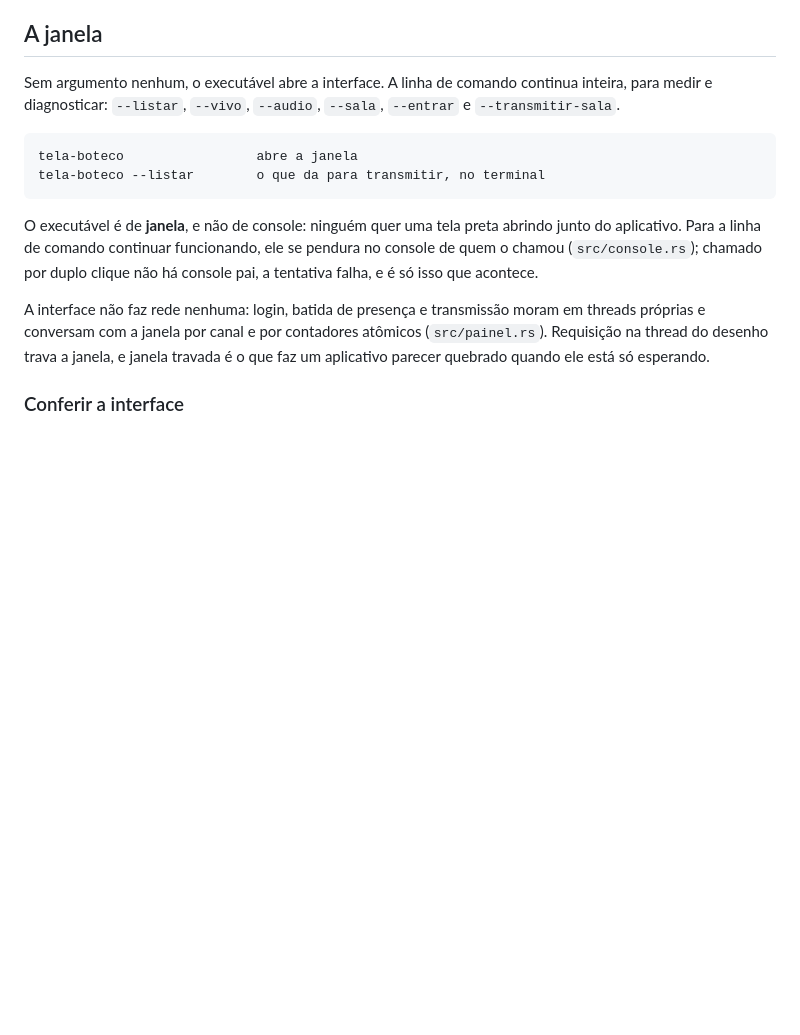
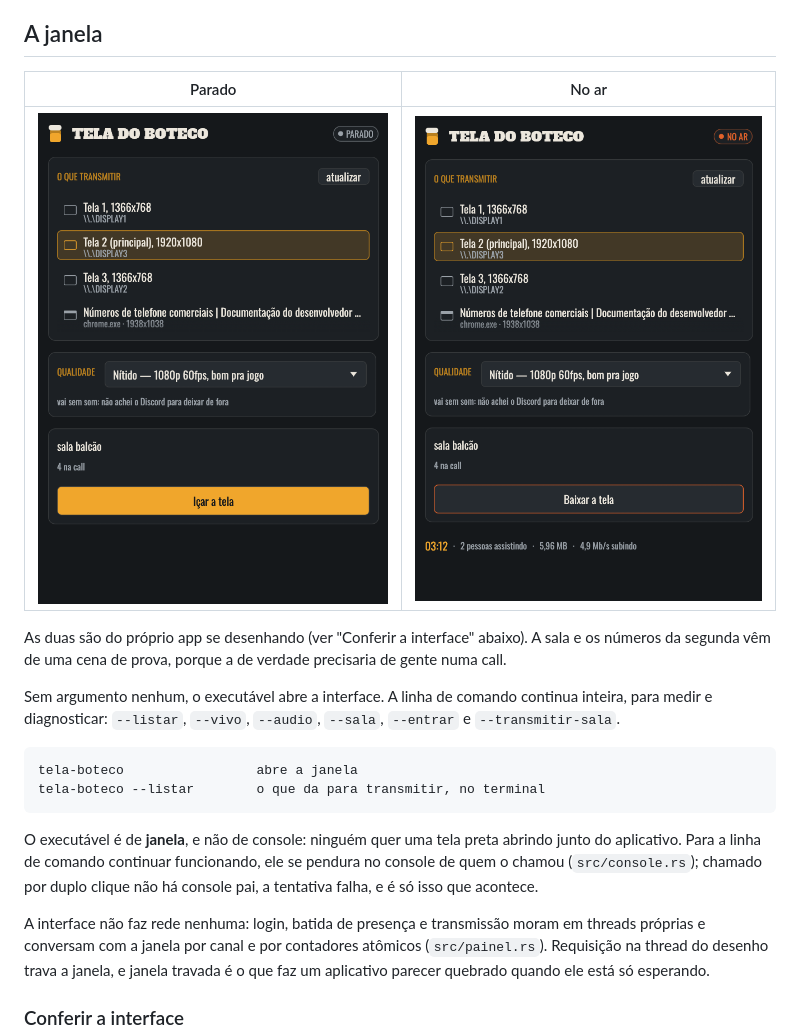
Before and after one commit to SrTecc/tela-boteco, a Markdown page: README.md, the part around the change. Rendered like a GitHub page; pictures changed too: docs/janela-no-ar.png (added), docs/janela.png (added); blank space fills up the shorter version.

Commit message:
docs: as duas telas da janela no README
Quem chega no repositorio nao tem como saber com o que o app se parece, e
descricao de interface nao substitui olhar. As duas imagens sao o proprio app se
desenhando pelas cenas de prova, e nao foto de tela: a janela e desenhada pela
placa, entao fotografar a tela devolve o papel de parede.

```diff
--- a/README.md
+++ b/README.md
@@ -48,6 +48,14 @@ Em construção. O que já funciona:
 - [ ] Bandeja e prévia da imagem
 
 ## A janela
+
+| Parado | No ar |
+|---|---|
+| ![a janela parada](docs/janela.png) | ![a janela transmitindo](docs/janela-no-ar.png) |
+
+As duas são do próprio app se desenhando (ver "Conferir a interface" abaixo). A
+sala e os números da segunda vêm de uma cena de prova, porque a de verdade
+precisaria de gente numa call.
 
 Sem argumento nenhum, o executável abre a interface. A linha de comando
 continua inteira, para medir e diagnosticar: `--listar`, `--vivo`, `--audio`,
```
